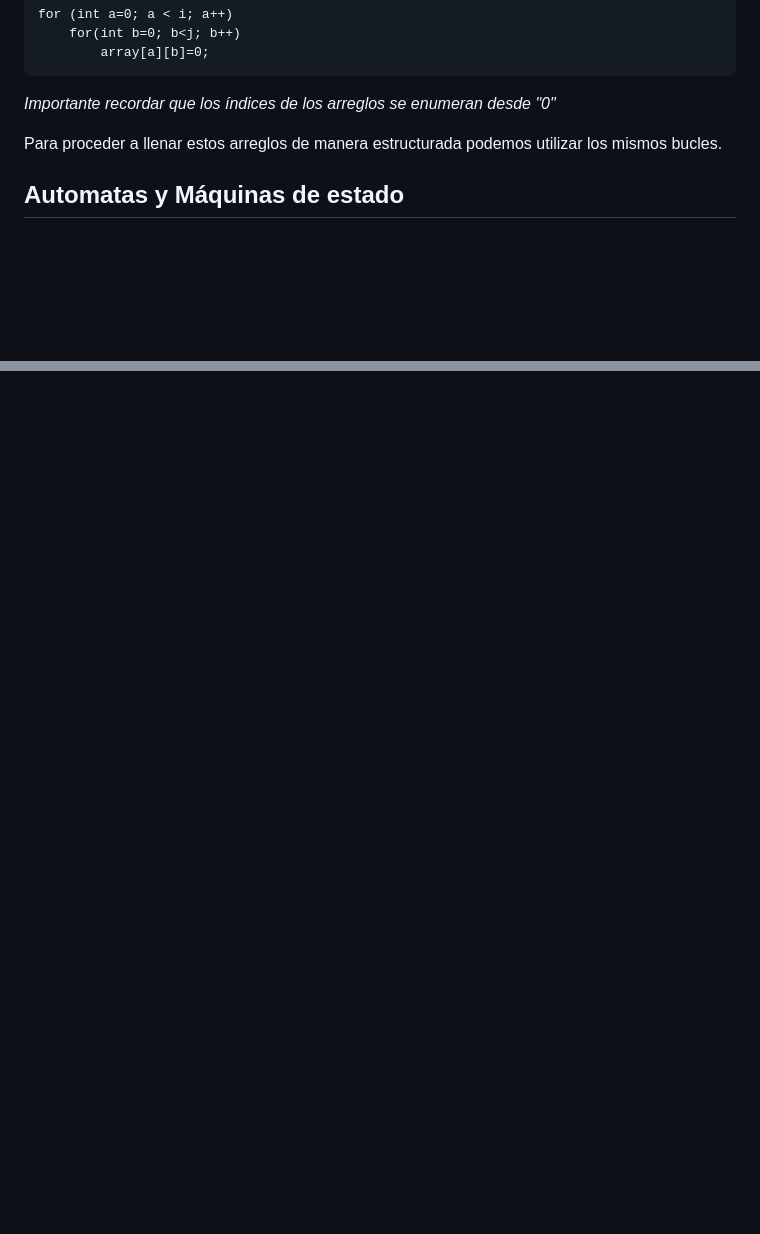
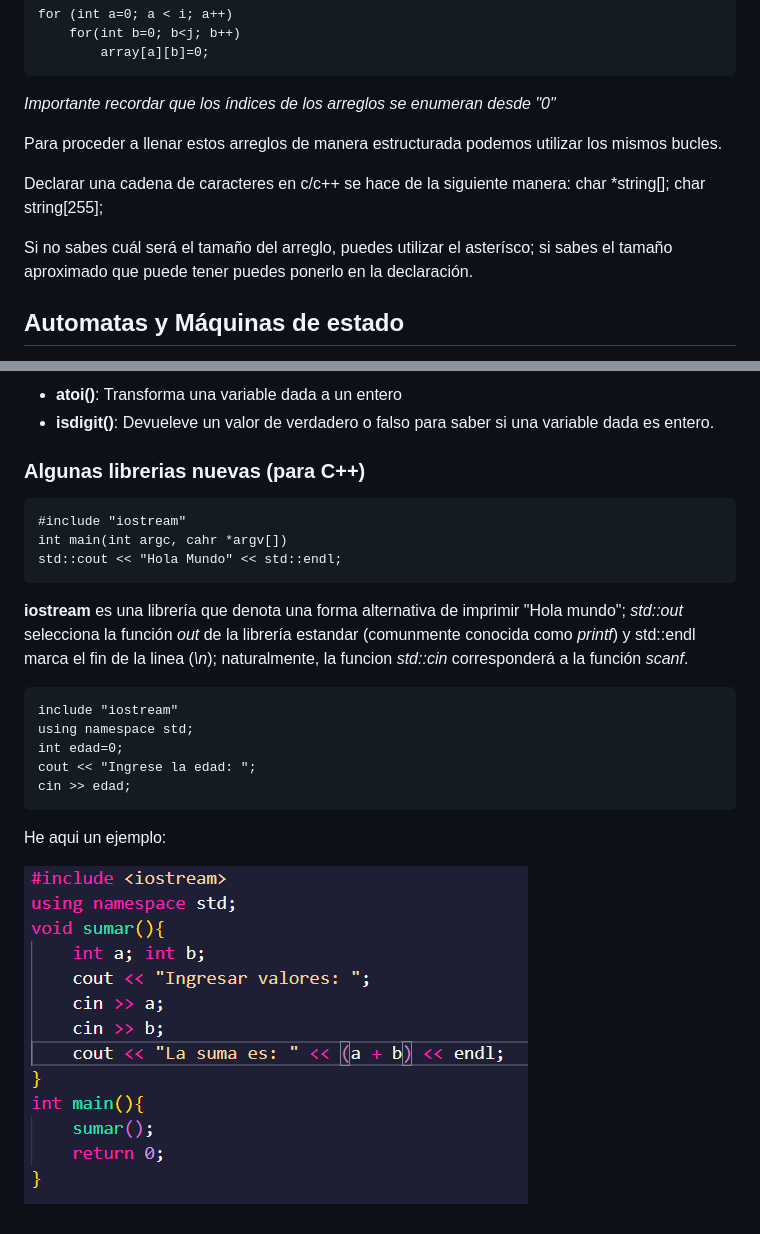
Before and after one commit to Potentiallmmortality/notas, a Markdown page: Anotaciones C-C++/Programación.md, 2 parts joined by grey strips. GitHub-like rendering; pictures changed too: Anotaciones C-C++/img/iostream.png (added); blank space fills up the shorter version.

```diff
--- a/Anotaciones C-C++/Programación.md
+++ b/Anotaciones C-C++/Programación.md
@@ -578,6 +578,12 @@ Buscamos que la matriz se llene de ceros, antes de meter otros valores en ella p
 
 Para proceder a llenar estos arreglos de manera estructurada podemos utilizar los mismos bucles.
 
+Declarar una cadena de caracteres en c/c++ se hace de la siguiente manera:
+    char *string[];
+    char string[255];
+
+Si no sabes cuál será el tamaño del arreglo, puedes utilizar el asterísco; si sabes el tamaño aproximado que puede tener puedes ponerlo en la declaración.
+
 ## Automatas y Máquinas de estado
 
 Planteemos un pequeño problema, queremos hacer un programa encargado de monitorear el comportamiento de un virus mediante las siguientes reglas:
@@ -657,0 +712,20 @@ A partir de esta matriz ya podemos empezar a programar, necesitaremos:
+- **atoi()**: Transforma una variable dada a un entero
+- **isdigit()**: Devueleve un valor de verdadero o falso para saber si una variable dada es entero.
+
+### Algunas librerias nuevas (para C++)
+
+    #include "iostream"
+    int main(int argc, cahr *argv[])
+    std::cout << "Hola Mundo" << std::endl;
+
+**iostream** es una librería que denota una forma alternativa de imprimir "Hola mundo"; *std::out* selecciona la función *out* de la librería estandar (comunmente conocida como *printf*) y std::endl marca el fin de la linea (*\n*); naturalmente, la funcion *std::cin* corresponderá a la función *scanf*.
+
+    include "iostream"
+    using namespace std;
+    int edad=0;
+    cout << "Ingrese la edad: ";
+    cin >> edad;
+
+He aqui un ejemplo:
+
+![](img/iostream.png)
```
Also changed, not shown: other parts of Anotaciones C-C++/Programación.md (+48 -0 lines), Anotaciones C-C++/img/mail.png (added), Anotaciones C-C++/img/mail2.png (added), 1 other file.
